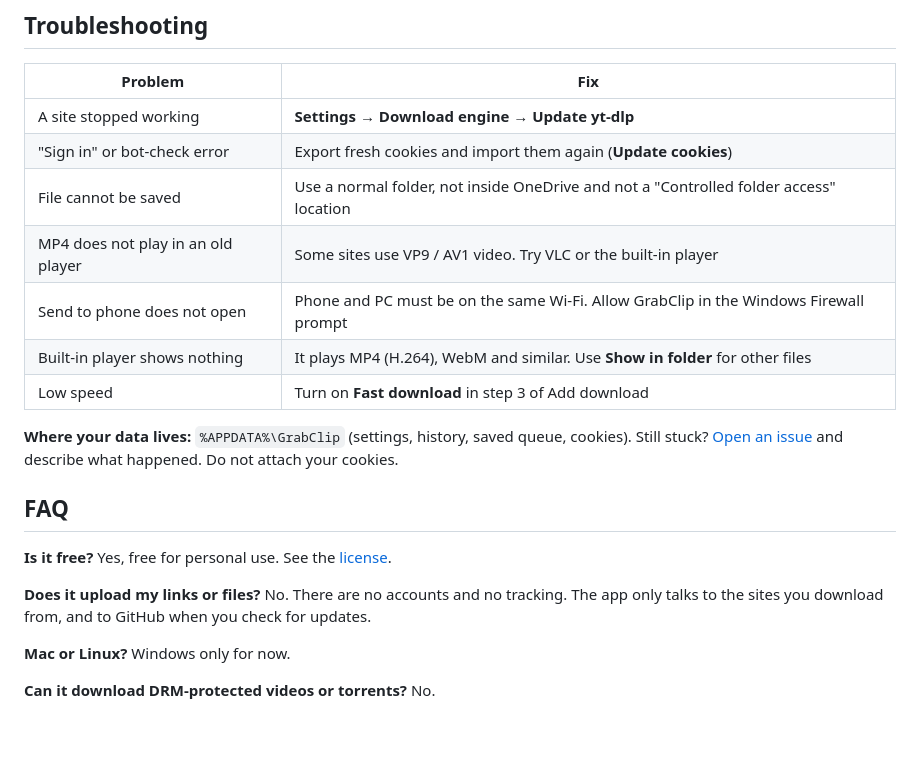
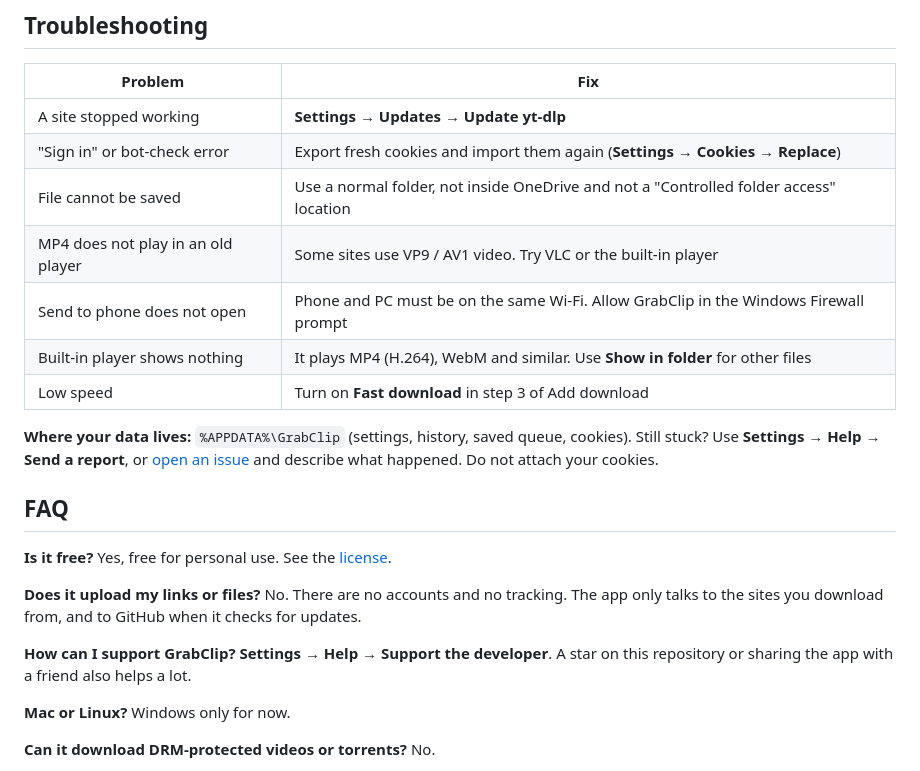
Before and after one commit to HamimTalukder/GrabClip-Windows, a Markdown page: README.md, the part around one of its changes. Rendered like a GitHub page; blank space fills up the shorter version.

```diff
--- a/README.md
+++ b/README.md
@@ -161,21 +169,23 @@ Cookies stay on your PC and are never uploaded. **Remove** deletes them any time
 
 | Problem | Fix |
 |---|---|
-| A site stopped working | **Settings → Download engine → Update yt-dlp** |
-| "Sign in" or bot-check error | Export fresh cookies and import them again (**Update cookies**) |
+| A site stopped working | **Settings → Updates → Update yt-dlp** |
+| "Sign in" or bot-check error | Export fresh cookies and import them again (**Settings → Cookies → Replace**) |
 | File cannot be saved | Use a normal folder, not inside OneDrive and not a "Controlled folder access" location |
 | MP4 does not play in an old player | Some sites use VP9 / AV1 video. Try VLC or the built-in player |
 | Send to phone does not open | Phone and PC must be on the same Wi-Fi. Allow GrabClip in the Windows Firewall prompt |
 | Built-in player shows nothing | It plays MP4 (H.264), WebM and similar. Use **Show in folder** for other files |
 | Low speed | Turn on **Fast download** in step 3 of Add download |
 
-**Where your data lives:** `%APPDATA%\GrabClip` (settings, history, saved queue, cookies). Still stuck? [Open an issue](https://github.com/HamimTalukder/GrabClip-Windows/issues/new/choose) and describe what happened. Do not attach your cookies.
+**Where your data lives:** `%APPDATA%\GrabClip` (settings, history, saved queue, cookies). Still stuck? Use **Settings → Help → Send a report**, or [open an issue](https://github.com/HamimTalukder/GrabClip-Windows/issues/new/choose) and describe what happened. Do not attach your cookies.
 
 ## FAQ
 
 **Is it free?** Yes, free for personal use. See the [license](LICENSE.txt).
 
-**Does it upload my links or files?** No. There are no accounts and no tracking. The app only talks to the sites you download from, and to GitHub when you check for updates.
+**Does it upload my links or files?** No. There are no accounts and no tracking. The app only talks to the sites you download from, and to GitHub when it checks for updates.
+
+**How can I support GrabClip?** **Settings → Help → Support the developer**. A star on this repository or sharing the app with a friend also helps a lot.
 
 **Mac or Linux?** Windows only for now.
 
```
Also changed, not shown: other parts of README.md (+20 -12 lines).
